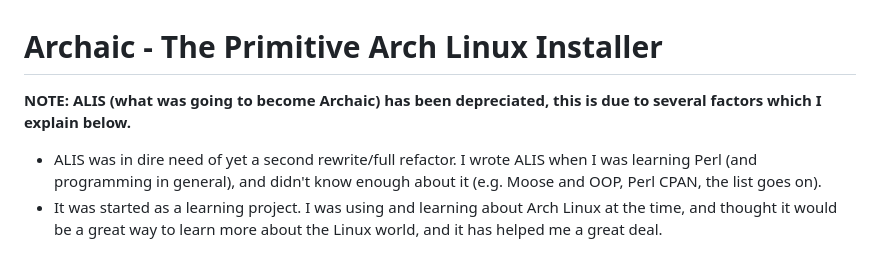
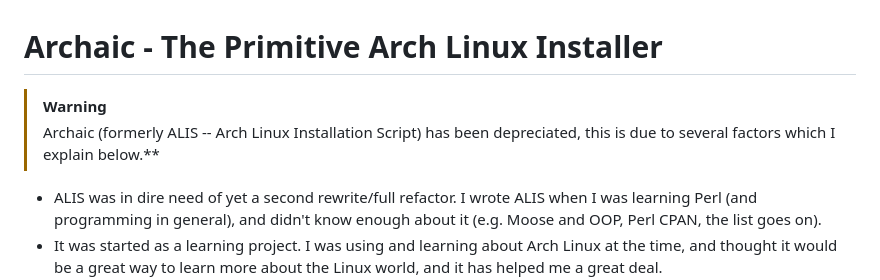
Before and after one commit to axvr/archive, a Markdown page: 2017/alis/README.md, the part around the change. GitHub-like rendering; blank space fills up the shorter version.

Commit message:
Update deprecation notice to use new name

```diff
--- a/2017/alis/README.md
+++ b/2017/alis/README.md
@@ -1,8 +1,8 @@
 # Archaic - The Primitive Arch Linux Installer
 
-
-**NOTE: ALIS (what was going to become Archaic) has been depreciated, this is
-due to several factors which I explain below.**
+> [!WARNING]
+> Archaic (formerly ALIS -- Arch Linux Installation Script) has been
+> depreciated, this is due to several factors which I explain below.**
 
 * ALIS was in dire need of yet a second rewrite/full refactor. I wrote ALIS when
   I was learning Perl (and programming in general), and didn't know enough about
```
